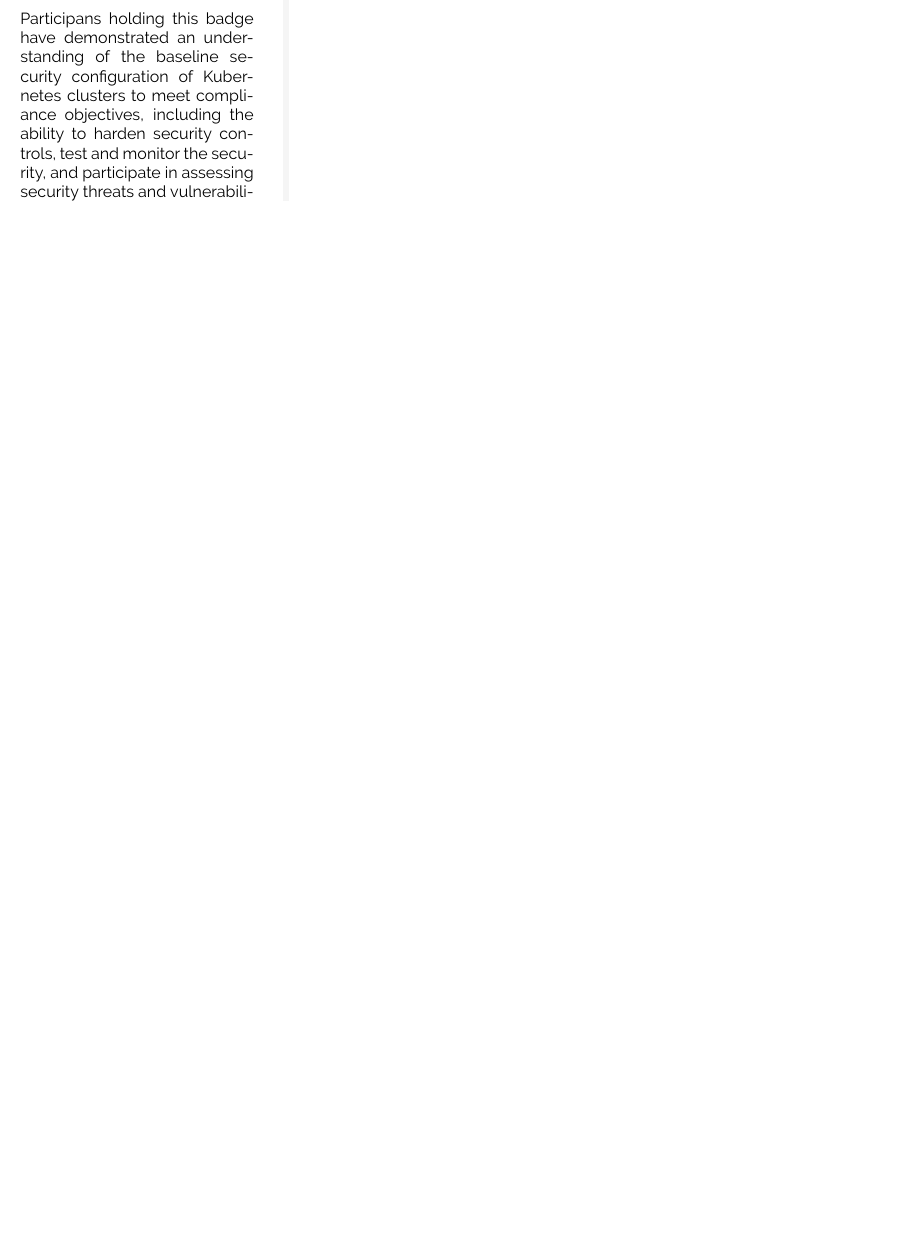
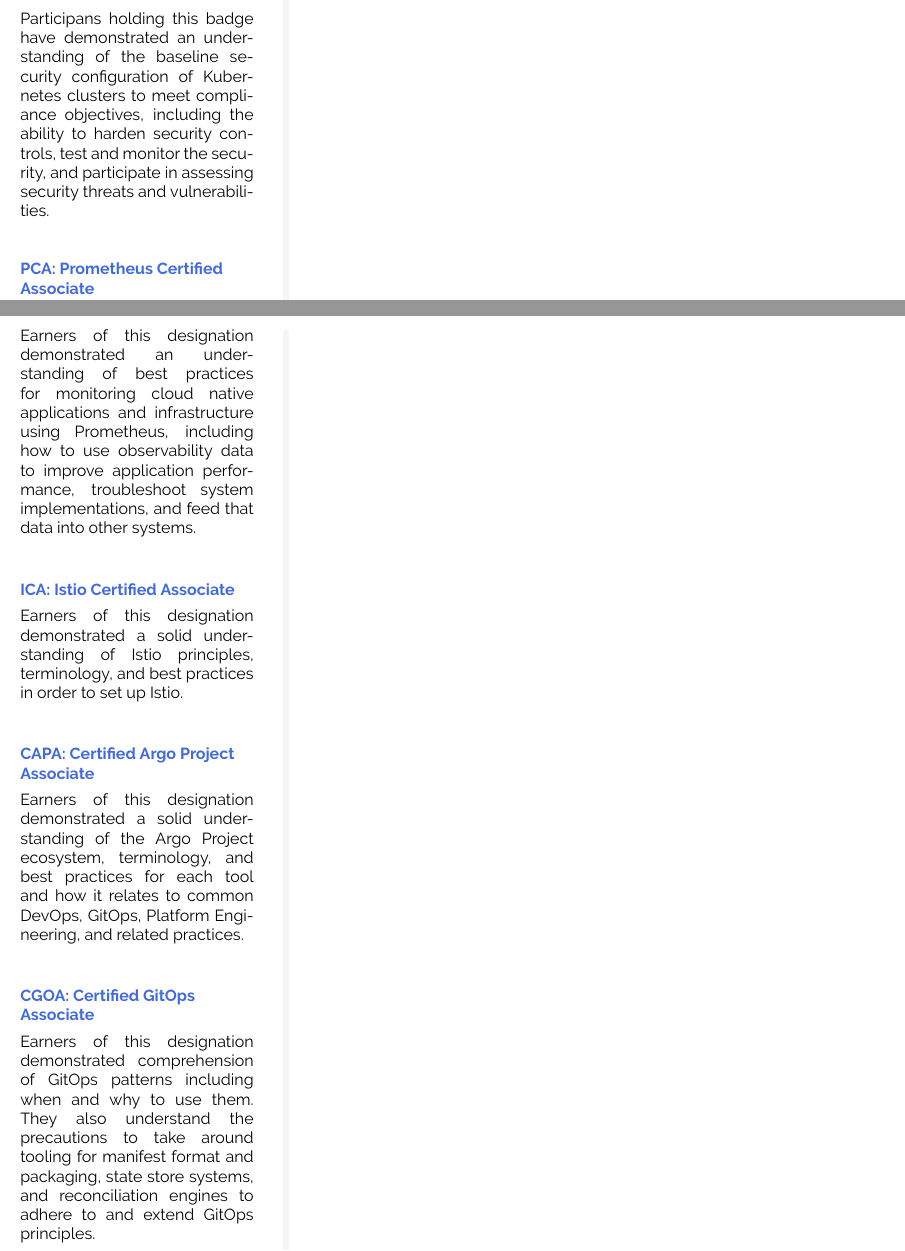
Before and after one commit to c-linse/cv, a LaTeX document (src/main.tex, which reads src/certifications.tex): part of page 4 of 5 before the commit and two parts of pages 4 and 5 of 6 after it, the two joined at a grey line, cut so that both start at the same text, the shorter picture padded with empty space. Compiled offline with pdfLaTeX.

Commit message:
Add more certs

```diff
--- a/src/certifications.tex
+++ b/src/certifications.tex
@@ -36,3 +36,27 @@
 {}
 {}
 {Participans holding this badge have demonstrated an understanding of the baseline security configuration of Kubernetes clusters to meet compliance objectives, including the ability to harden security controls, test and monitor the security, and participate in assessing security threats and vulnerabilities.}
+
+\cvmetaevent
+{PCA: Prometheus Certified Associate}
+{}
+{}
+{Earners of this designation demonstrated an understanding of best practices for monitoring cloud native applications and infrastructure using Prometheus, including how to use observability data to improve application performance, troubleshoot system implementations, and feed that data into other systems.}
+
+\cvmetaevent
+{ICA: Istio Certified Associate}
+{}
+{}
+{Earners of this designation demonstrated a solid understanding of Istio principles, terminology, and best practices in order to set up Istio.}
+
+\cvmetaevent
+{CAPA: Certified Argo Project Associate}
+{}
+{}
+{Earners of this designation demonstrated a solid understanding of the Argo Project ecosystem, terminology, and best practices for each tool and how it relates to common DevOps, GitOps, Platform Engineering, and related practices.}
+
+\cvmetaevent
+{CGOA: Certified GitOps Associate}
+{}
+{}
+{Earners of this designation demonstrated comprehension of GitOps patterns including when and why to use them. They also understand the precautions to take around tooling for manifest format and packaging, state store systems, and reconciliation engines to adhere to and extend GitOps principles.}
```
Also changed, not shown: test.txt (deleted).
